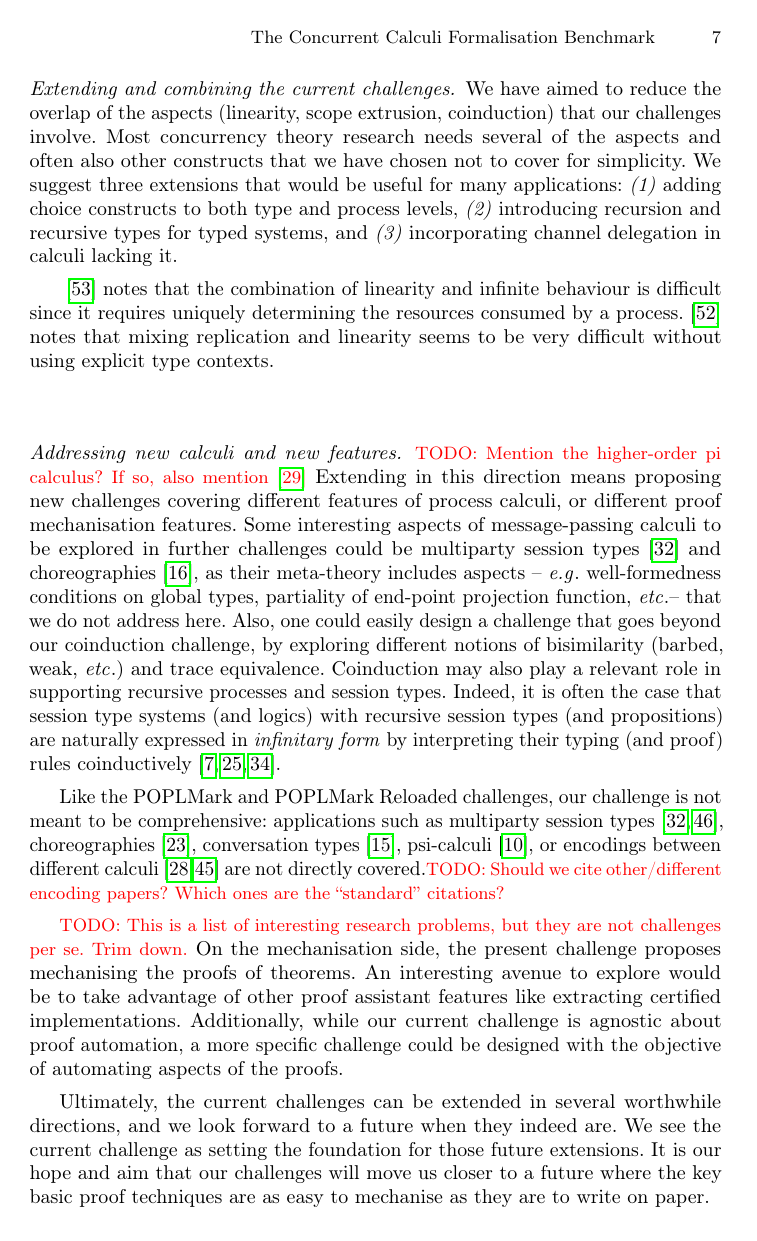
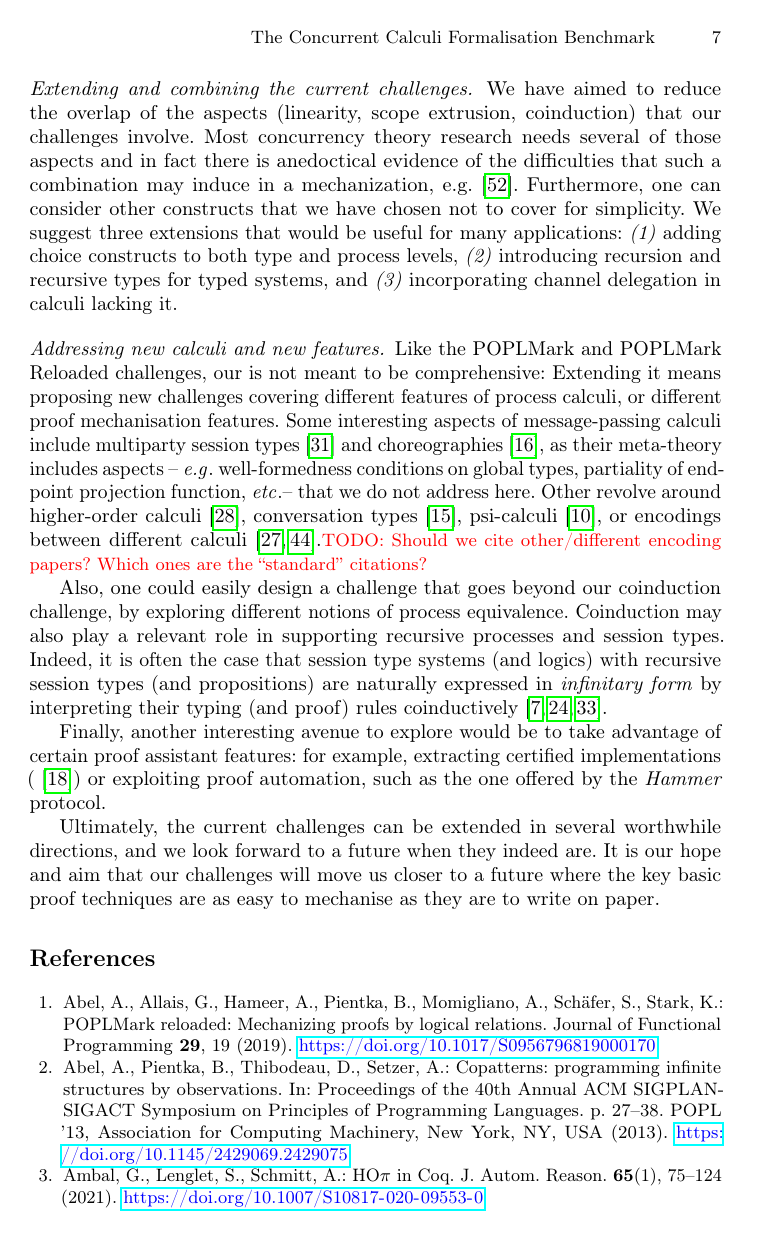
Before and after one commit to concurrentbenchmark/concurrentbenchmark, a LaTeX thesis (short-paper/short-paper.tex): page 7 of 25. Compiled offline with pdfLaTeX.

Commit message:
some writes to sec 3

```diff
--- a/short-paper/short-paper.tex
+++ b/short-paper/short-paper.tex
@@ -355,21 +360,47 @@ Any of these extensions will still need to handle at least one of the key aspect
 \todo{Frederik: Does splitting this section up into these two categories still make sense? We could save some space by not doing so, and it is not obvious to me what exactly should be on each side of the split.}
 
 \paragraph{Extending and combining the current challenges.}
-We have aimed to reduce the overlap of the aspects (linearity, scope extrusion, coinduction) that our challenges involve.
-Most concurrency theory research needs several of the aspects and often also other constructs that we have chosen not to cover for simplicity.
-We suggest three extensions that would be useful for many applications:
+We have aimed to reduce the overlap of the aspects (linearity, scope
+extrusion, coinduction) that our challenges involve.  Most concurrency
+theory research needs several of those aspects and in fact there is
+anedoctical evidence of the difficulties that such a combination may induce
+in a mechanization,
+e.g.~\cite{DBLP:conf/forte/ZalakainD21}. Furthermore, one can consider
+other constructs that we have chosen not to cover for simplicity.  We
+suggest three extensions that would be useful for many applications:
 \emph{(1)} adding choice constructs to both type and process levels,
-\emph{(2)} introducing recursion and recursive types for typed systems, and
-\emph{(3)} incorporating channel delegation in calculi lacking it.
+\emph{(2)} introducing recursion and recursive types for typed
+systems, and \emph{(3)} incorporating channel delegation in calculi
+lacking it.
 
-\cite{DBLP:conf/forte/ZalakainD21} notes that the combination of linearity and infinite behaviour is difficult since it requires uniquely determining the resources consumed by a process.
-\cite{Zalakain2019} notes that mixing replication and linearity seems to be very difficult without using explicit type contexts.
+% \cite{DBLP:conf/forte/ZalakainD21} notes that the combination of linearity and infinite behaviour is difficult since it requires uniquely determining the resources consumed by a process.
+% \cite{Zalakain2019} notes that mixing replication and linearity seems to be very difficult without using explicit type contexts.
 
 \paragraph{Addressing new calculi and new features.}
-\todo{Mention the higher-order pi calculus? If so, also mention~\cite{Hirsch2022}}
-Extending in this direction means proposing new challenges covering different features of process calculi, or different proof mechanisation features.
-Some interesting aspects of message-passing calculi to be explored in further challenges could be multiparty session types~\cite{10.1145/2827695} and choreographies~\cite{Carbone2013}, as their meta-theory includes aspects -- \eg well-formedness conditions on global types, partiality of end-point projection function, \etc -- that we do not address here.
-Also, one could easily design a challenge that goes beyond our coinduction challenge, by exploring different notions of bisimilarity (barbed, weak, \etc) and trace equivalence.
+% \todo{Mention the higher-order pi calculus? If so, also
+%   mention}
+
+
+Like the POPLMark and POPLMark Reloaded challenges, our % challenge
+is
+not meant to be comprehensive: Extending it means proposing new
+challenges covering different features of process calculi, or
+different proof mechanisation features.  Some interesting aspects of
+message-passing calculi %to be explored in further challenges could be
+include
+multiparty session types~\cite{10.1145/2827695} and
+choreographies~\cite{Carbone2013}, as their meta-theory includes
+aspects -- \eg well-formedness conditions on global types, partiality
+of end-point projection function, \etc -- that we do not address
+here. Other revolve around higher-order calculi~\cite{Hirsch2022},
+conversation types~\cite{DBLP:journals/tcs/CairesV10},
+psi-calculi~\cite{lmcs:696}, or encodings between different
+calculi~\cite{DBLP:journals/iandc/Gorla10,
+  DBLP:conf/ecoop/ScalasDHY17}.\todo{Should we cite other/different
+  encoding papers? Which ones are the ``standard'' citations?}
+
+Also, one could easily design a challenge that goes beyond our
+coinduction challenge, by exploring different notions of process  equivalence.
 %
 Coinduction may also play a relevant role in supporting recursive processes and
 session types. Indeed, it is often the case that session type systems (and
@@ -377,21 +408,20 @@ logics) with recursive session types (and propositions) are naturally expressed
 in \emph{infinitary form} by interpreting their typing (and proof) rules
 coinductively~\cite{BaeldeDoumaneSaurin16,DerakhshanPfenning22,HornePadovani23}.
 
-Like the POPLMark and POPLMark Reloaded challenges, our challenge is
-not meant to be comprehensive: applications such as multiparty session
-types~\cite{10.1145/2827695,10.1145/3290343},
-choreographies~\cite{DBLP:journals/jar/CruzFilipeMP23}, conversation
-types~\cite{DBLP:journals/tcs/CairesV10}, psi-calculi~\cite{lmcs:696},
-or encodings between different
-calculi~\cite{DBLP:journals/iandc/Gorla10, DBLP:conf/ecoop/ScalasDHY17} are not directly covered.\todo{Should we cite other/different encoding papers? Which ones are the ``standard'' citations?}
-
-\todo{This is a list of interesting research problems, but they are not challenges per se. Trim down.}
-On the mechanisation side, the present challenge proposes mechanising the proofs of theorems.
-An interesting avenue to explore would be to take advantage of other proof assistant features like extracting certified implementations.
-Additionally, while our current challenge is agnostic about proof automation, a more specific challenge could be designed with the objective of automating aspects of the proofs.
+% \todo{This is a list of interesting research problems, but they are
+%   not challenges per se. Trim down.}  On the mechanisation side, the
+% present challenge proposes mechanising the proofs of theorems.
+Finally, another interesting avenue to explore would be to take
+advantage of certain proof assistant features: for example, extracting
+certified implementations (\cite{Castro-Perez2021}) or exploiting
+proof automation, such as the one offered by the \emph{Hammer}
+protocol.
+% a more specific
+% challenge could be designed with the objective of automating aspects
+% of the proofs.
 
 Ultimately, the current challenges can be extended in several worthwhile directions, and we look forward to a future when they indeed are.
-We see the current challenge as setting the foundation for those future extensions.
+% We see the current challenge as setting the foundation for those future extensions.
 It is our hope and aim that our challenges will move us closer to a future where the key basic proof techniques are as easy to mechanise as they are to write on paper.
 
 \bibliographystyle{splncs04}
```
Also changed, not shown: short-paper/short-paper.tex (9 more changed lines).
